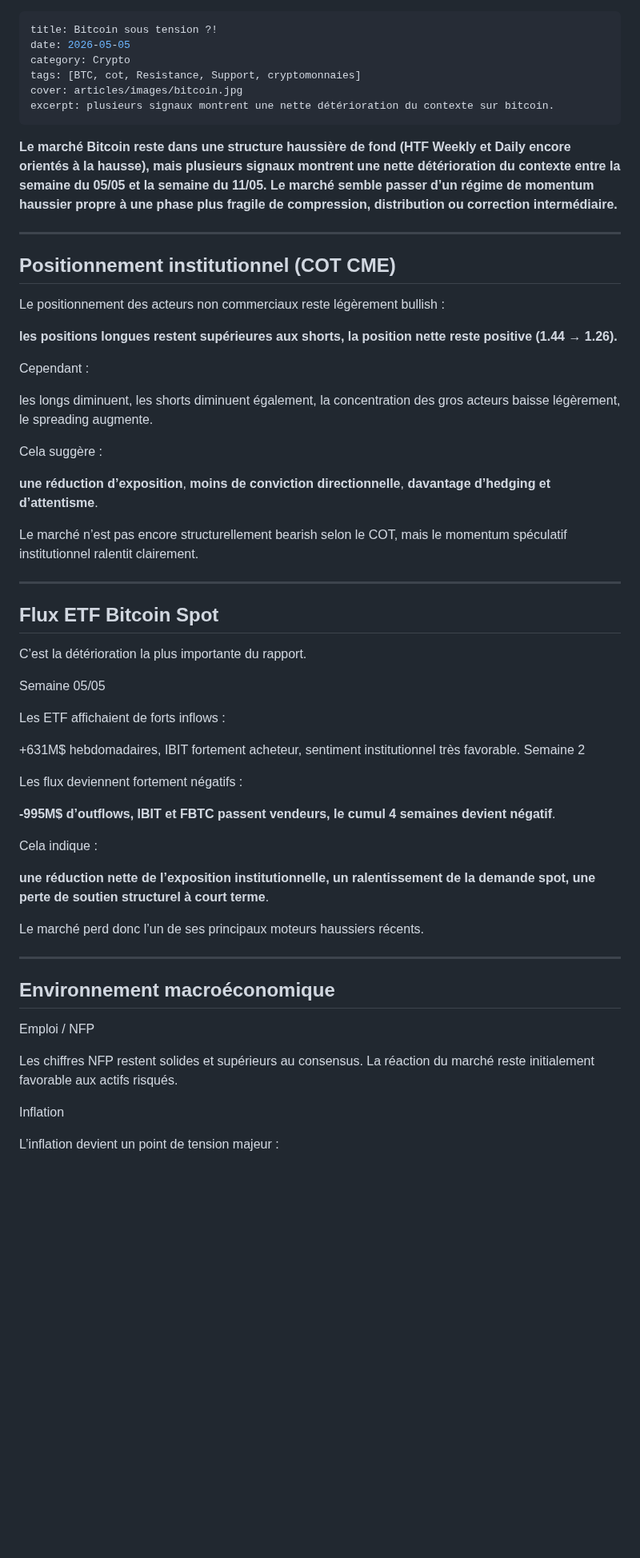
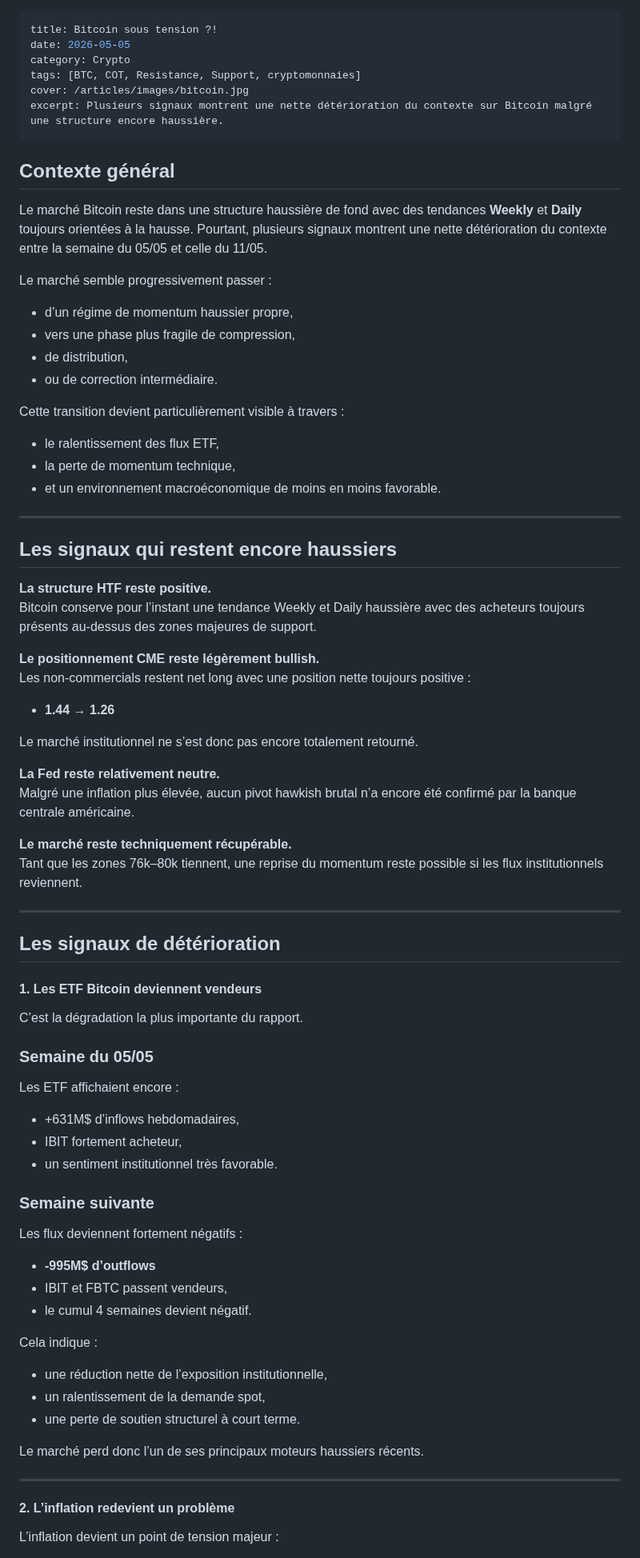
Before and after one commit to macairehugo01-glitch/hugz-terminal, a Markdown page: articles/2026-19-05-analyse-BTC-mai-2026.md, the part around one of its changes. Shown at 80% size. GitHub-like rendering; blank space fills up the shorter version.

```diff
--- a/articles/2026-19-05-analyse-BTC-mai-2026.md
+++ b/articles/2026-19-05-analyse-BTC-mai-2026.md
@@ -2,76 +2,76 @@
 title: Bitcoin sous tension ?!
 date: 2026-05-05
 category: Crypto
-tags: [BTC, cot, Resistance, Support, cryptomonnaies]
-cover: articles/images/bitcoin.jpg
-excerpt: plusieurs signaux montrent une nette détérioration du contexte sur bitcoin.
+tags: [BTC, COT, Resistance, Support, cryptomonnaies]
+cover: /articles/images/bitcoin.jpg
+excerpt: Plusieurs signaux montrent une nette détérioration du contexte sur Bitcoin malgré une structure encore haussière.
 ---
 
+## Contexte général
 
-**Le marché Bitcoin reste dans une structure haussière de fond (HTF Weekly et Daily encore orientés à la hausse), mais plusieurs signaux montrent une nette détérioration du contexte entre la semaine du 05/05 et la semaine du 11/05.
-Le marché semble passer d’un régime de momentum haussier propre à une phase plus fragile de compression, distribution ou correction intermédiaire.**
+Le marché Bitcoin reste dans une structure haussière de fond avec des tendances **Weekly** et **Daily** toujours orientées à la hausse. Pourtant, plusieurs signaux montrent une nette détérioration du contexte entre la semaine du 05/05 et celle du 11/05.
+
+Le marché semble progressivement passer :
+- d’un régime de momentum haussier propre,
+- vers une phase plus fragile de compression,
+- de distribution,
+- ou de correction intermédiaire.
+
+Cette transition devient particulièrement visible à travers :
+- le ralentissement des flux ETF,
+- la perte de momentum technique,
+- et un environnement macroéconomique de moins en moins favorable.
 
 ---
 
-## Positionnement institutionnel (COT CME)
+## Les signaux qui restent encore haussiers
 
-Le positionnement des acteurs non commerciaux reste légèrement bullish :
+**La structure HTF reste positive.**
+Bitcoin conserve pour l’instant une tendance Weekly et Daily haussière avec des acheteurs toujours présents au-dessus des zones majeures de support.
 
-**les positions longues restent supérieures aux shorts,
-la position nette reste positive (1.44 → 1.26).**
+**Le positionnement CME reste légèrement bullish.**
+Les non-commercials restent net long avec une position nette toujours positive :
+- **1.44 → 1.26**
 
-Cependant :
+Le marché institutionnel ne s’est donc pas encore totalement retourné.
 
-les longs diminuent,
-les shorts diminuent également,
-la concentration des gros acteurs baisse légèrement,
-le spreading augmente.
+**La Fed reste relativement neutre.**
+Malgré une inflation plus élevée, aucun pivot hawkish brutal n’a encore été confirmé par la banque centrale américaine.
 
-Cela suggère :
-
-**une réduction d’exposition**,
-**moins de conviction directionnelle**,
-**davantage d’hedging et d’attentisme**.
-
-Le marché n’est pas encore structurellement bearish selon le COT, mais le momentum spéculatif institutionnel ralentit clairement.
+**Le marché reste techniquement récupérable.**
+Tant que les zones 76k–80k tiennent, une reprise du momentum reste possible si les flux institutionnels reviennent.
 
 ---
 
-## Flux ETF Bitcoin Spot
+## Les signaux de détérioration
 
-C’est la détérioration la plus importante du rapport.
+#### 1. Les ETF Bitcoin deviennent vendeurs
 
-Semaine 05/05
+C’est la dégradation la plus importante du rapport.
 
-Les ETF affichaient de forts inflows :
+### Semaine du 05/05
 
-+631M$ hebdomadaires,
-IBIT fortement acheteur,
-sentiment institutionnel très favorable.
-Semaine 2
+Les ETF affichaient encore :
+- +631M$ d’inflows hebdomadaires,
+- IBIT fortement acheteur,
+- un sentiment institutionnel très favorable.
+
+### Semaine suivante
 
 Les flux deviennent fortement négatifs :
-
-**-995M$ d’outflows,
-IBIT et FBTC passent vendeurs,
-le cumul 4 semaines devient négatif**.
+- **-995M$ d’outflows**
+- IBIT et FBTC passent vendeurs,
+- le cumul 4 semaines devient négatif.
 
 Cela indique :
-
-**une réduction nette de l’exposition institutionnelle,
-un ralentissement de la demande spot,
-une perte de soutien structurel à court terme**.
+- une réduction nette de l’exposition institutionnelle,
+- un ralentissement de la demande spot,
+- une perte de soutien structurel à court terme.
 
 Le marché perd donc l’un de ses principaux moteurs haussiers récents.
 
 ---
 
-## Environnement macroéconomique
-Emploi / NFP
-
-Les chiffres NFP restent solides et supérieurs au consensus.
-La réaction du marché reste initialement favorable aux actifs risqués.
-
-Inflation
+#### 2. L’inflation redevient un problème
 
 L’inflation devient un point de tension majeur :
```
Also changed, not shown: other parts of articles/2026-19-05-analyse-BTC-mai-2026.md (+64 -55 lines).
